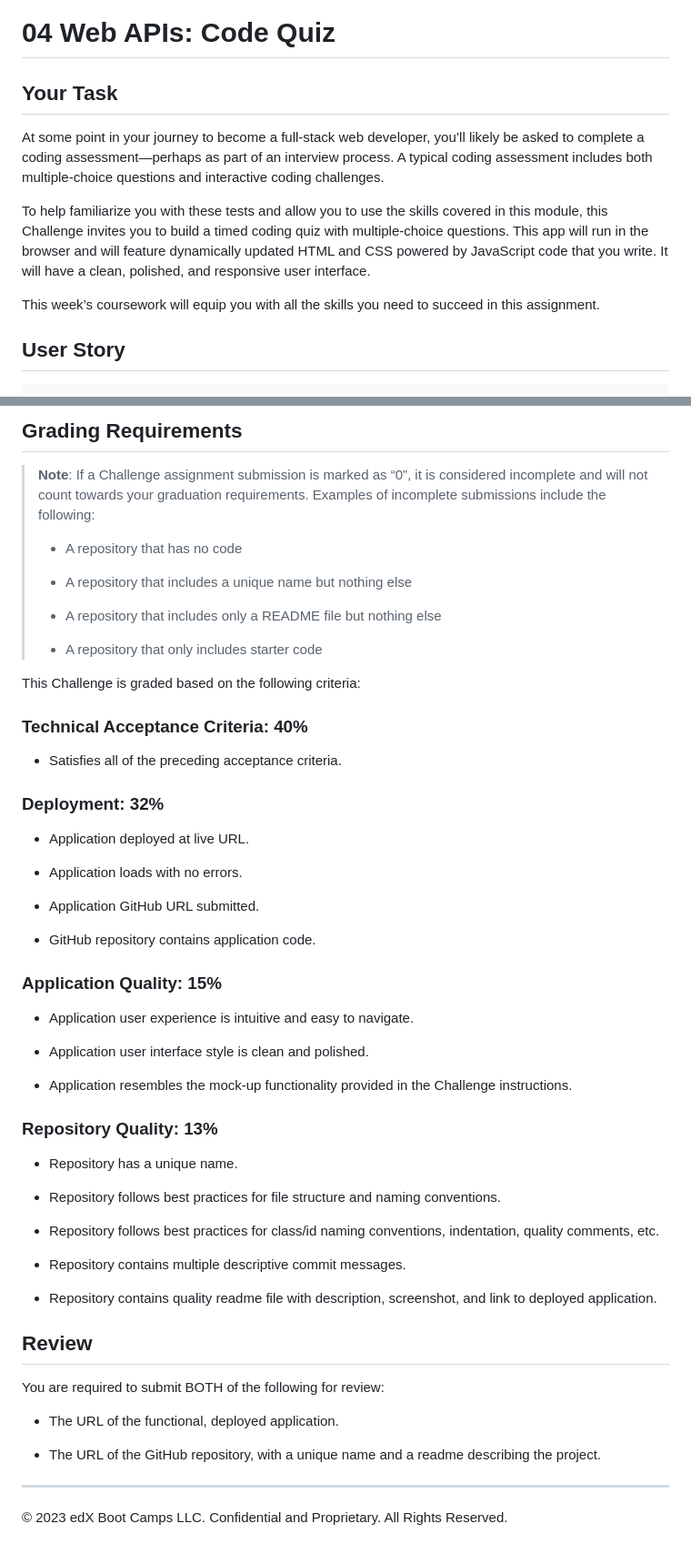
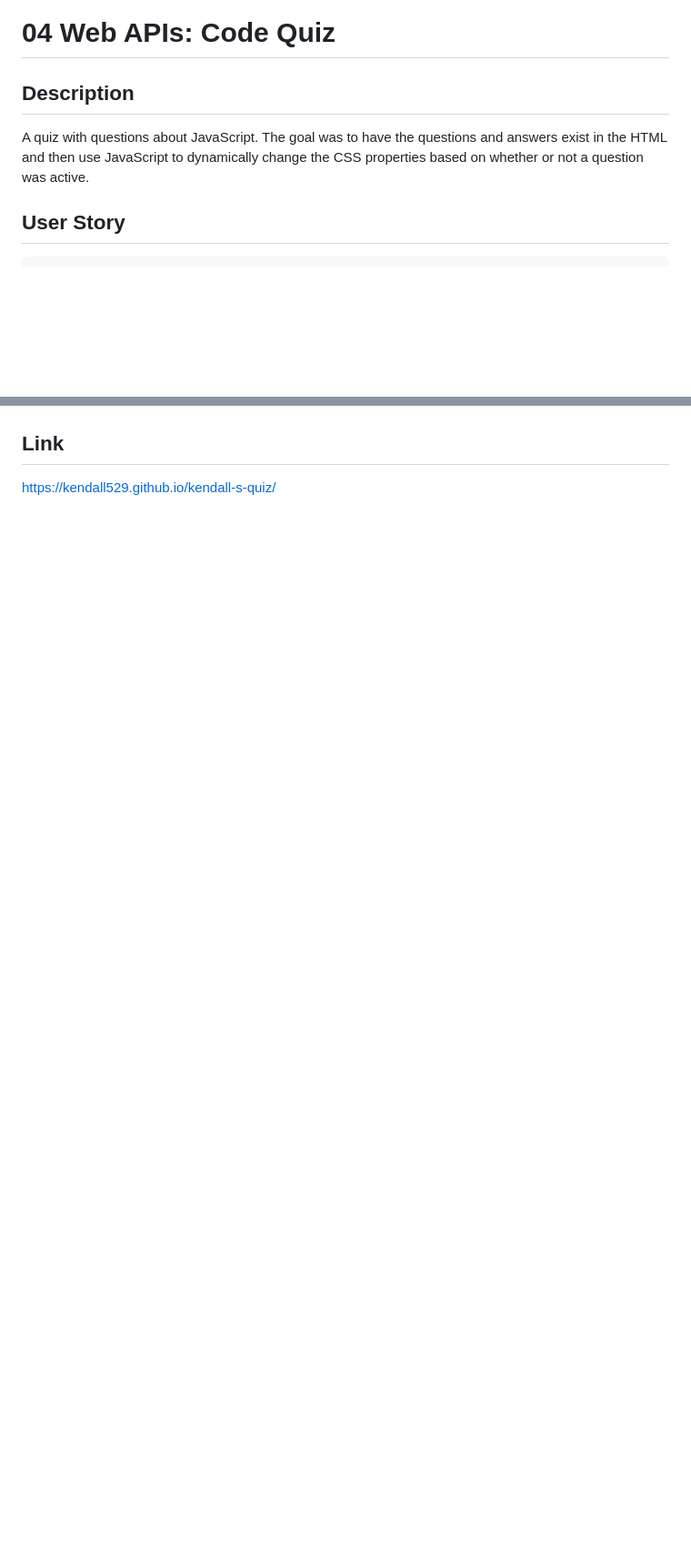
Before and after one commit to kendall529/kendall-s-quiz, a Markdown page: README.md, 2 parts joined by grey strips. Shown: that part at 91% size. Rendered like a GitHub page; blank space fills up the shorter version.

```diff
--- a/README.md
+++ b/README.md
@@ -1,12 +1,8 @@
 # 04 Web APIs: Code Quiz
 
-## Your Task
+## Description
 
-At some point in your journey to become a full-stack web developer, you’ll likely be asked to complete a coding assessment&mdash;perhaps as part of an interview process. A typical coding assessment includes both multiple-choice questions and interactive coding challenges.
-
-To help familiarize you with these tests and allow you to use the skills covered in this module, this Challenge invites you to build a timed coding quiz with multiple-choice questions. This app will run in the browser and will feature dynamically updated HTML and CSS powered by JavaScript code that you write. It will have a clean, polished, and responsive user interface.
-
-This week’s coursework will equip you with all the skills you need to succeed in this assignment.
+A quiz with questions about JavaScript. The goal was to have the questions and answers exist in the HTML and then use JavaScript to dynamically change the CSS properties based on whether or not a question was active.
 
 ## User Story
 
@@ -40,60 +35,5 @@ The following animation demonstrates the application functionality:
 
-## Grading Requirements
 
-> **Note**: If a Challenge assignment submission is marked as “0”, it is considered incomplete and will not count towards your graduation requirements. Examples of incomplete submissions include the following:
->
-> * A repository that has no code
->
-> * A repository that includes a unique name but nothing else
->
-> * A repository that includes only a README file but nothing else
->
-> * A repository that only includes starter code
+## Link
 
-This Challenge is graded based on the following criteria:
-
-### Technical Acceptance Criteria: 40%
-
-* Satisfies all of the preceding acceptance criteria.
-
-### Deployment: 32%
-
-* Application deployed at live URL.
-
-* Application loads with no errors.
-
-* Application GitHub URL submitted.
-
-* GitHub repository contains application code.
-
-### Application Quality: 15%
-
-* Application user experience is intuitive and easy to navigate.
-
-* Application user interface style is clean and polished.
-
-* Application resembles the mock-up functionality provided in the Challenge instructions.
-
-### Repository Quality: 13%
-
-* Repository has a unique name.
-
-* Repository follows best practices for file structure and naming conventions.
-
-* Repository follows best practices for class/id naming conventions, indentation, quality comments, etc.
-
-* Repository contains multiple descriptive commit messages.
-
-* Repository contains quality readme file with description, screenshot, and link to deployed application.
-
-## Review
-
-You are required to submit BOTH of the following for review:
-
-* The URL of the functional, deployed application.
-
-* The URL of the GitHub repository, with a unique name and a readme describing the project.
-
----
-
-© 2023 edX Boot Camps LLC. Confidential and Proprietary. All Rights Reserved.
+https://kendall529.github.io/kendall-s-quiz/
```
Also changed, not shown: other parts of README.md (+2 -3 lines), assests/images/screenshot.png (added), 2 other files.
